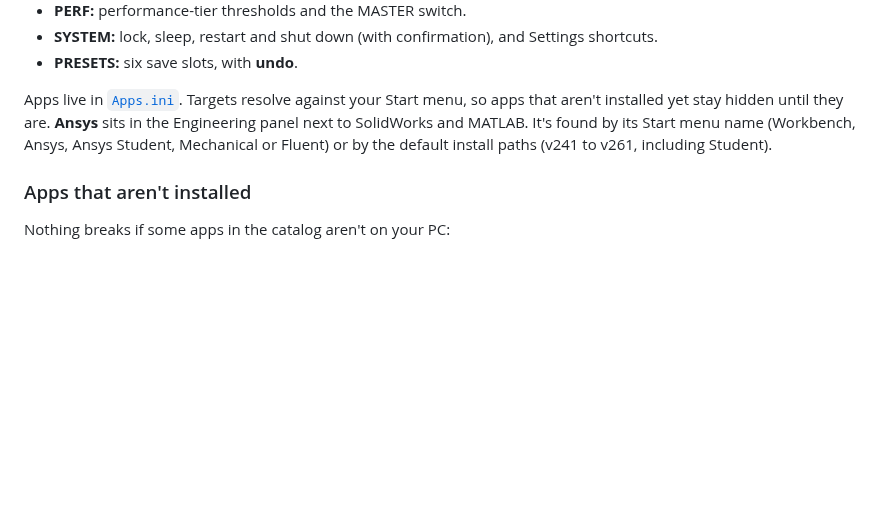
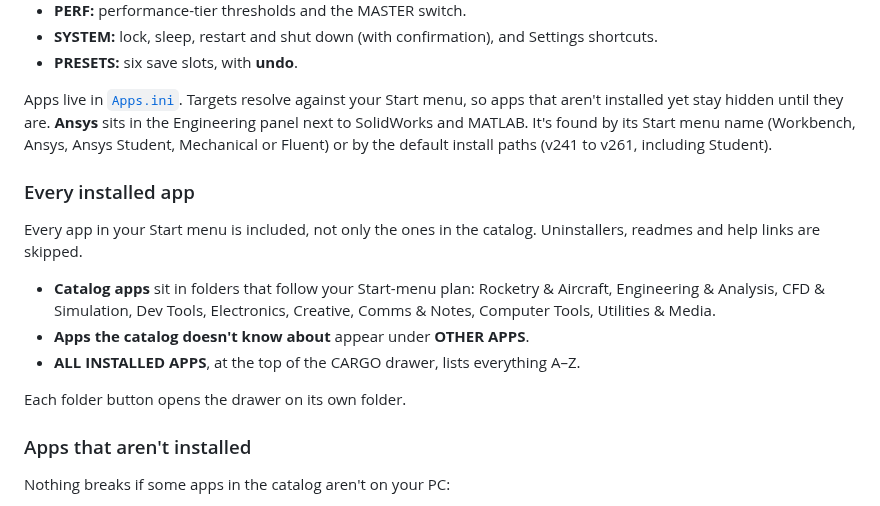
Before and after one commit to Senai-sorsa/RainmeterSpaceship, a Markdown page: README.md, the part around the change. GitHub-like rendering; blank space fills up the shorter version.

Commit message:
Folder buttons open their own folder; every installed app in the drawer; folders follow the guides
- Bug: a slot saved its folder in State.inc, then activated and refreshed
  the drawer. The first load read the folder and cleared it, and the
  refresh then found nothing, so every folder opened the same full list.
  The slot now activates the drawer and calls Focus('<id>') on it
  directly.
- apps.lua: every Start-menu app (minus uninstallers, readmes and help
  links) joins the catalog. Apps not in any folder go to OTHER APPS, and
  ALL INSTALLED APPS (top of the CARGO drawer) lists everything A-Z. Their
  real icons are extracted like the others.
- Apps.ini: folders follow the Start-menu plan in the setup guides:
  Rocketry & Aircraft, Engineering & Analysis, CFD & Simulation, Dev Tools,
  Electronics, Creative, Comms & Notes, Computer Tools, Utilities & Media.
  New entries: GitHub Desktop, Docker, Slack, Lenovo Vantage,
  TranslucentTB, Twinkle Tray, EarTrumpet, Flow Launcher, Files, Google
  Drive and Firefox.
- The top panels' page dots now cover up to 12 folders.

Co-Authored-By: Claude Opus 5.5 <noreply@anthropic.com>
Claude-Session: https://claude.ai/code/session_01PsCdVcwqL5AE6jncRWQHqt

```diff
--- a/README.md
+++ b/README.md
@@ -102,6 +102,16 @@ The Control Center (the CFG button, or right-click any module) has these tabs:
 
 Apps live in [`Apps.ini`](Skins/Spaceship/@Resources/Apps.ini). Targets resolve against your Start menu, so apps that aren't installed yet stay hidden until they are. **Ansys** sits in the Engineering panel next to SolidWorks and MATLAB. It's found by its Start menu name (Workbench, Ansys, Ansys Student, Mechanical or Fluent) or by the default install paths (v241 to v261, including Student).
 
+### Every installed app
+
+Every app in your Start menu is included, not only the ones in the catalog. Uninstallers, readmes and help links are skipped.
+
+- **Catalog apps** sit in folders that follow your Start-menu plan: Rocketry & Aircraft, Engineering & Analysis, CFD & Simulation, Dev Tools, Electronics, Creative, Comms & Notes, Computer Tools, Utilities & Media.
+- **Apps the catalog doesn't know about** appear under **OTHER APPS**.
+- **ALL INSTALLED APPS**, at the top of the CARGO drawer, lists everything A–Z.
+
+Each folder button opens the drawer on its own folder.
+
 ### Apps that aren't installed
 
 Nothing breaks if some apps in the catalog aren't on your PC:
```
Also changed, not shown: docs/preview-control.jpg, docs/preview-drawer.jpg, docs/preview.jpg, 9 other files.
